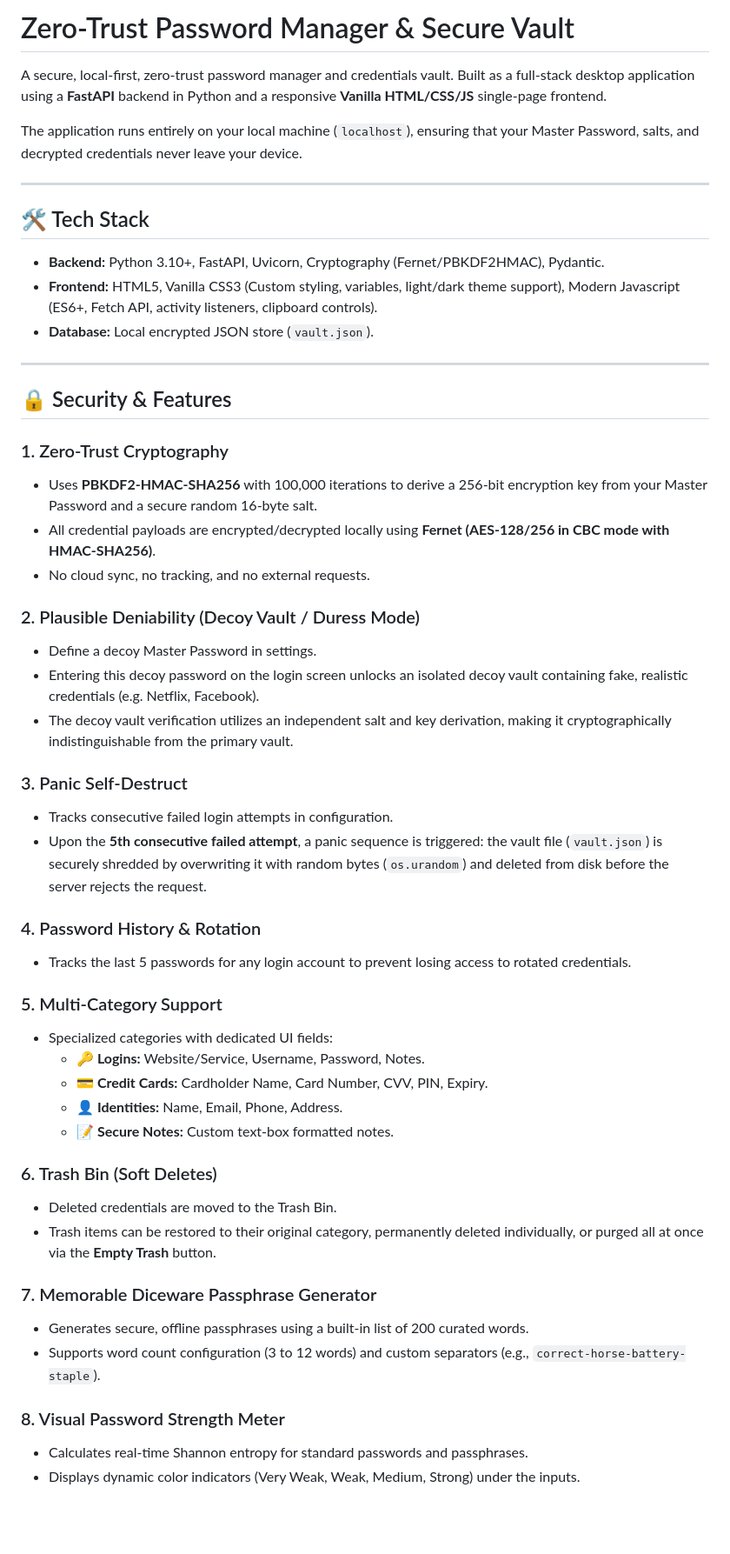
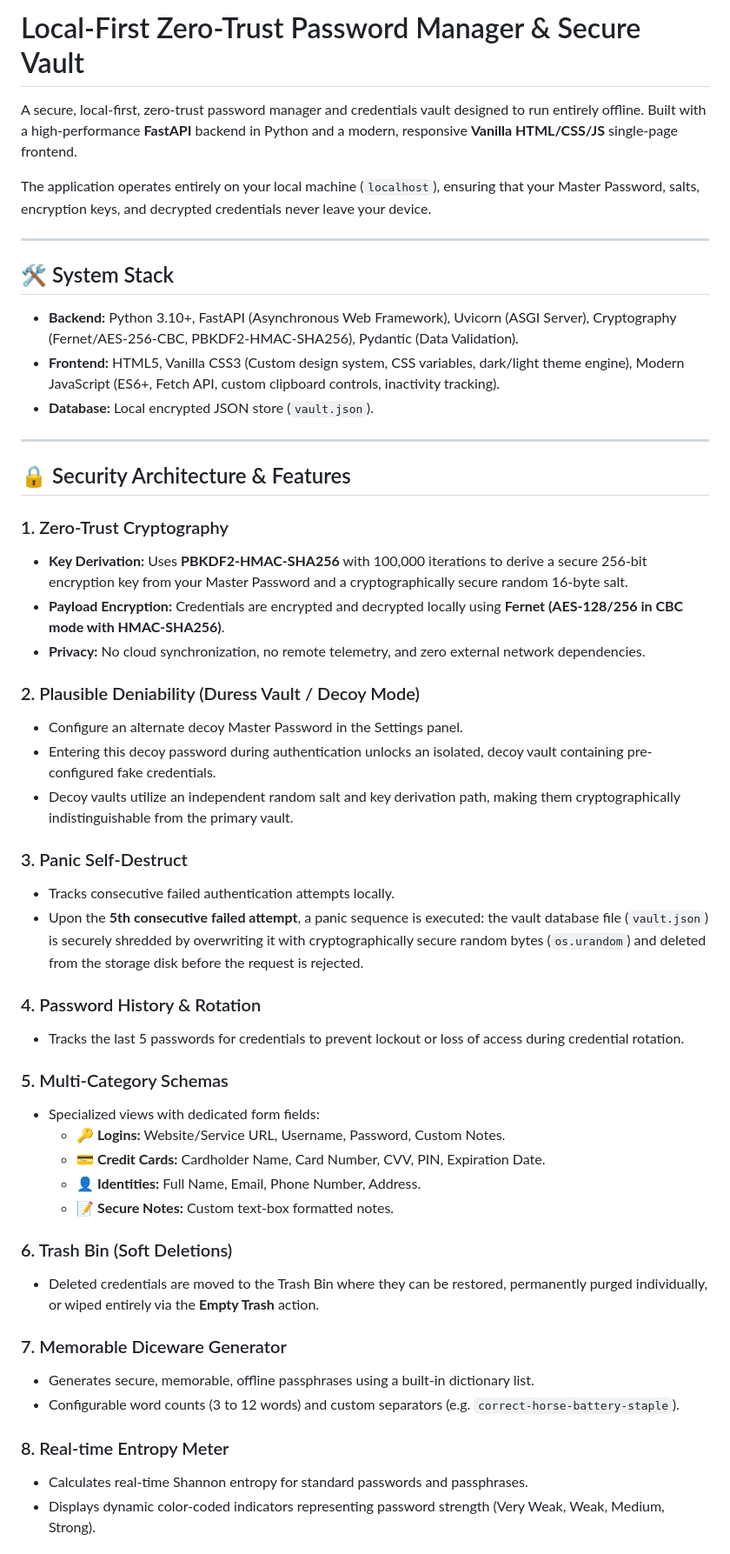
Before and after one commit to hemanthsrisai3/Password-Manager, a Markdown page: README.md, the part around one of its changes. Shown at 87% size. GitHub-like rendering; blank space fills up the shorter version.

Commit message:
Update README.md with professional styling and accurate launcher instructions

```diff
--- a/README.md
+++ b/README.md
@@ -1,53 +1,53 @@
-# Zero-Trust Password Manager & Secure Vault
+# Local-First Zero-Trust Password Manager & Secure Vault
 
-A secure, local-first, zero-trust password manager and credentials vault. Built as a full-stack desktop application using a **FastAPI** backend in Python and a responsive **Vanilla HTML/CSS/JS** single-page frontend.
+A secure, local-first, zero-trust password manager and credentials vault designed to run entirely offline. Built with a high-performance **FastAPI** backend in Python and a modern, responsive **Vanilla HTML/CSS/JS** single-page frontend.
 
-The application runs entirely on your local machine (`localhost`), ensuring that your Master Password, salts, and decrypted credentials never leave your device.
+The application operates entirely on your local machine (`localhost`), ensuring that your Master Password, salts, encryption keys, and decrypted credentials never leave your device.
 
 ---
 
-## 🛠️ Tech Stack
-*   **Backend:** Python 3.10+, FastAPI, Uvicorn, Cryptography (Fernet/PBKDF2HMAC), Pydantic.
-*   **Frontend:** HTML5, Vanilla CSS3 (Custom styling, variables, light/dark theme support), Modern Javascript (ES6+, Fetch API, activity listeners, clipboard controls).
-*   **Database:** Local encrypted JSON store (`vault.json`).
+## 🛠️ System Stack
+
+- **Backend:** Python 3.10+, FastAPI (Asynchronous Web Framework), Uvicorn (ASGI Server), Cryptography (Fernet/AES-256-CBC, PBKDF2-HMAC-SHA256), Pydantic (Data Validation).
+- **Frontend:** HTML5, Vanilla CSS3 (Custom design system, CSS variables, dark/light theme engine), Modern JavaScript (ES6+, Fetch API, custom clipboard controls, inactivity tracking).
+- **Database:** Local encrypted JSON store (`vault.json`).
 
 ---
 
-## 🔒 Security & Features
+## 🔒 Security Architecture & Features
 
 ### 1. Zero-Trust Cryptography
-*   Uses **PBKDF2-HMAC-SHA256** with 100,000 iterations to derive a 256-bit encryption key from your Master Password and a secure random 16-byte salt.
-*   All credential payloads are encrypted/decrypted locally using **Fernet (AES-128/256 in CBC mode with HMAC-SHA256)**.
-*   No cloud sync, no tracking, and no external requests.
+- **Key Derivation:** Uses **PBKDF2-HMAC-SHA256** with 100,000 iterations to derive a secure 256-bit encryption key from your Master Password and a cryptographically secure random 16-byte salt.
+- **Payload Encryption:** Credentials are encrypted and decrypted locally using **Fernet (AES-128/256 in CBC mode with HMAC-SHA256)**.
+- **Privacy:** No cloud synchronization, no remote telemetry, and zero external network dependencies.
 
-### 2. Plausible Deniability (Decoy Vault / Duress Mode)
-*   Define a decoy Master Password in settings.
-*   Entering this decoy password on the login screen unlocks an isolated decoy vault containing fake, realistic credentials (e.g. Netflix, Facebook).
-*   The decoy vault verification utilizes an independent salt and key derivation, making it cryptographically indistinguishable from the primary vault.
+### 2. Plausible Deniability (Duress Vault / Decoy Mode)
+- Configure an alternate decoy Master Password in the Settings panel.
+- Entering this decoy password during authentication unlocks an isolated, decoy vault containing pre-configured fake credentials.
+- Decoy vaults utilize an independent random salt and key derivation path, making them cryptographically indistinguishable from the primary vault.
 
 ### 3. Panic Self-Destruct
-*   Tracks consecutive failed login attempts in configuration.
-*   Upon the **5th consecutive failed attempt**, a panic sequence is triggered: the vault file (`vault.json`) is securely shredded by overwriting it with random bytes (`os.urandom`) and deleted from disk before the server rejects the request.
+- Tracks consecutive failed authentication attempts locally.
+- Upon the **5th consecutive failed attempt**, a panic sequence is executed: the vault database file (`vault.json`) is securely shredded by overwriting it with cryptographically secure random bytes (`os.urandom`) and deleted from the storage disk before the request is rejected.
 
 ### 4. Password History & Rotation
-*   Tracks the last 5 passwords for any login account to prevent losing access to rotated credentials.
+- Tracks the last 5 passwords for credentials to prevent lockout or loss of access during credential rotation.
 
-### 5. Multi-Category Support
-*   Specialized categories with dedicated UI fields:
-    *   **🔑 Logins:** Website/Service, Username, Password, Notes.
-    *   **💳 Credit Cards:** Cardholder Name, Card Number, CVV, PIN, Expiry.
-    *   **👤 Identities:** Name, Email, Phone, Address.
-    *   **📝 Secure Notes:** Custom text-box formatted notes.
+### 5. Multi-Category Schemas
+- Specialized views with dedicated form fields:
+  - **🔑 Logins:** Website/Service URL, Username, Password, Custom Notes.
+  - **💳 Credit Cards:** Cardholder Name, Card Number, CVV, PIN, Expiration Date.
+  - **👤 Identities:** Full Name, Email, Phone Number, Address.
+  - **📝 Secure Notes:** Custom text-box formatted notes.
 
-### 6. Trash Bin (Soft Deletes)
-*   Deleted credentials are moved to the Trash Bin.
-*   Trash items can be restored to their original category, permanently deleted individually, or purged all at once via the **Empty Trash** button.
+### 6. Trash Bin (Soft Deletions)
+- Deleted credentials are moved to the Trash Bin where they can be restored, permanently purged individually, or wiped entirely via the **Empty Trash** action.
 
-### 7. Memorable Diceware Passphrase Generator
-*   Generates secure, offline passphrases using a built-in list of 200 curated words.
-*   Supports word count configuration (3 to 12 words) and custom separators (e.g., `correct-horse-battery-staple`).
+### 7. Memorable Diceware Generator
+- Generates secure, memorable, offline passphrases using a built-in dictionary list.
+- Configurable word counts (3 to 12 words) and custom separators (e.g. `correct-horse-battery-staple`).
 
-### 8. Visual Password Strength Meter
-*   Calculates real-time Shannon entropy for standard passwords and passphrases.
-*   Displays dynamic color indicators (Very Weak, Weak, Medium, Strong) under the inputs.
+### 8. Real-time Entropy Meter
+- Calculates real-time Shannon entropy for standard passwords and passphrases.
+- Displays dynamic color-coded indicators representing password strength (Very Weak, Weak, Medium, Strong).
 
```
Also changed, not shown: other parts of README.md (+26 -26 lines).
